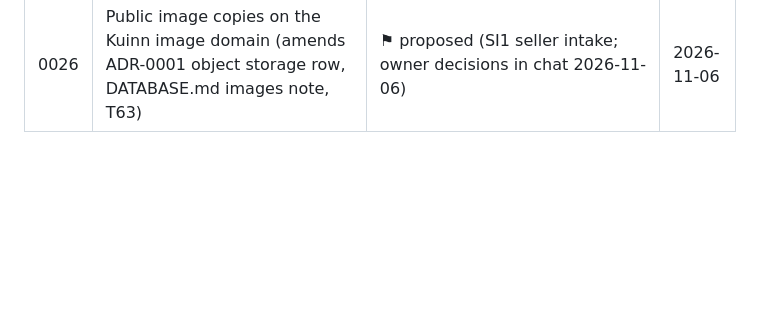
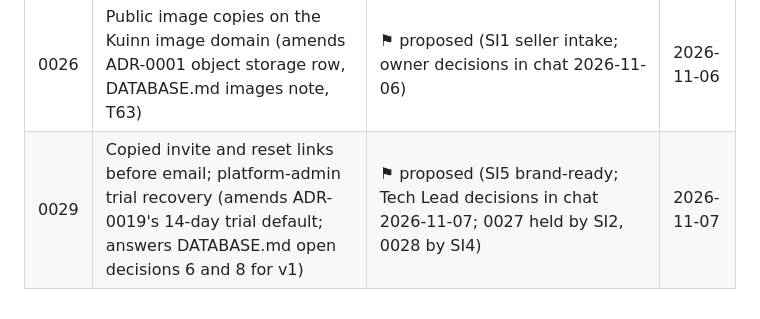
Before and after one commit to maniacultasset/ai-marketplace-os, a Markdown page: docs/adr/README.md, the part around the change. GitHub-like rendering; blank space fills up the shorter version.

Commit message:
docs(si5-brand-ready): T1 ledger claim 0017_team_access and ADR-0029

```diff
--- a/docs/adr/README.md
+++ b/docs/adr/README.md
@@ -33,3 +33,4 @@ change.
 | 0024 | The AI team's pipeline enters the deploy image only, by commit sha and a read-only deploy key; model gateway `LLM_GATEWAY` (`direct` or `openrouter`) (amends ADR-0012 §3, ADR-0013 §5; closes T104) | ⚑ proposed (owner decisions in chat 2026-11-02) | 2026-11-02 |
 | 0025 | Interim API edge on Cloudflare Free, with an origin secret checked by the app (amends ADR-0022 until Cloud Armor quota returns; replaces its DPP 1.1.1 gate meanwhile) | ⚑ proposed (EDGE-CF; owner decisions in chat 2026-11-03) | 2026-11-03 |
 | 0026 | Public image copies on the Kuinn image domain (amends ADR-0001 object storage row, DATABASE.md images note, T63) | ⚑ proposed (SI1 seller intake; owner decisions in chat 2026-11-06) | 2026-11-06 |
+| 0029 | Copied invite and reset links before email; platform-admin trial recovery (amends ADR-0019's 14-day trial default; answers DATABASE.md open decisions 6 and 8 for v1) | ⚑ proposed (SI5 brand-ready; Tech Lead decisions in chat 2026-11-07; 0027 held by SI2, 0028 by SI4) | 2026-11-07 |
```
Also changed, not shown: docs/adr/0029-copied-invite-and-reset-links-and-trial-recovery.md (added, +46 -0 lines), docs/canon/CANON.md (+1 -0 lines).
